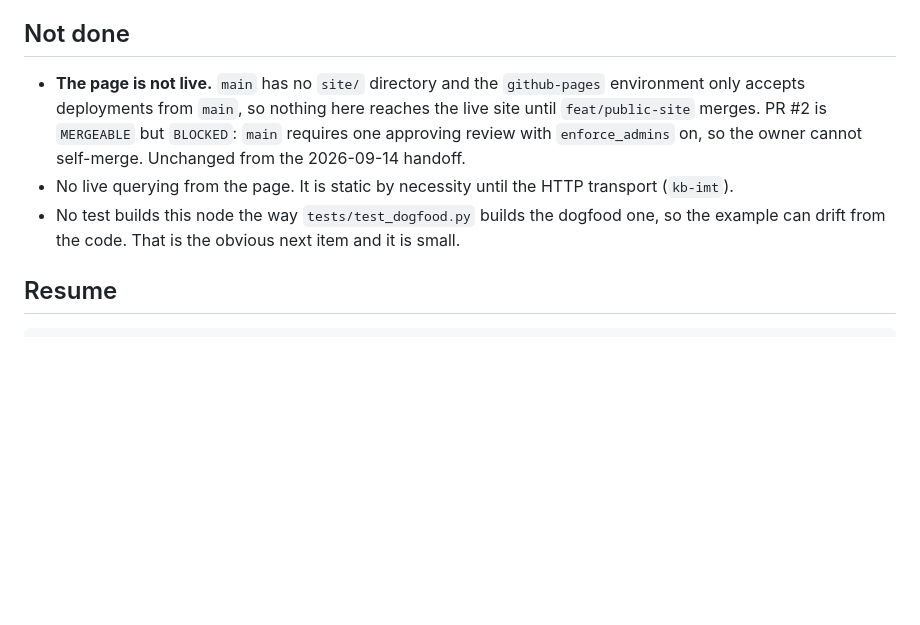
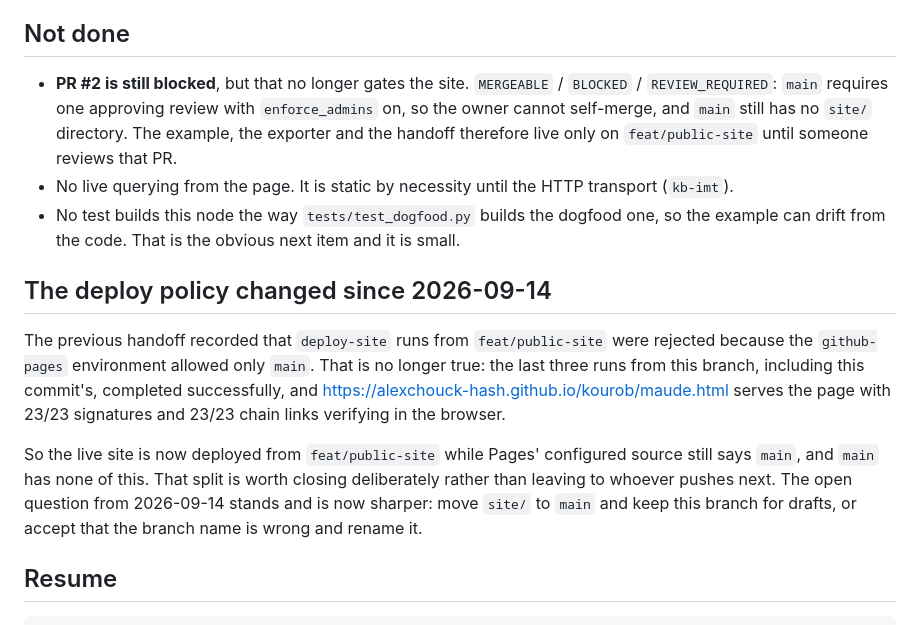
Before and after one commit to alexchouck-hash/kourob, a Markdown page: docs/handoffs/2026-09-15-claude-code-maude-method-node.md, the part around the change. Rendered like a GitHub page; blank space fills up the shorter version.

Commit message:
docs(handoff): the page did deploy - the branch policy changed since 2026-09-14
The previous handoff recorded deploy-site runs from feat/public-site being
rejected by the github-pages environment. They now succeed, and the page is
live, so the not-done section was wrong the moment it was written. Records
what is actually true: PR #2 is still blocked on review, main still has no
site/, and the live site is nonetheless deploying from this branch.

Co-Authored-By: Claude Opus 5 <noreply@anthropic.com>

```diff
--- a/docs/handoffs/2026-09-15-claude-code-maude-method-node.md
+++ b/docs/handoffs/2026-09-15-claude-code-maude-method-node.md
@@ -60,13 +60,26 @@ Grepped `docs/adr/`, `docs/experiments/`, `docs/spikes/` for `markdown`, `in-por
 
 ## Not done
 
-- **The page is not live.** `main` has no `site/` directory and the `github-pages` environment only
-  accepts deployments from `main`, so nothing here reaches the live site until `feat/public-site`
-  merges. PR #2 is `MERGEABLE` but `BLOCKED`: `main` requires one approving review with
-  `enforce_admins` on, so the owner cannot self-merge. Unchanged from the 2026-09-14 handoff.
+- **PR #2 is still blocked**, but that no longer gates the site. `MERGEABLE` / `BLOCKED` /
+  `REVIEW_REQUIRED`: `main` requires one approving review with `enforce_admins` on, so the owner
+  cannot self-merge, and `main` still has no `site/` directory. The example, the exporter and the
+  handoff therefore live only on `feat/public-site` until someone reviews that PR.
 - No live querying from the page. It is static by necessity until the HTTP transport (`kb-imt`).
 - No test builds this node the way `tests/test_dogfood.py` builds the dogfood one, so the example
   can drift from the code. That is the obvious next item and it is small.
+
+## The deploy policy changed since 2026-09-14
+
+The previous handoff recorded that `deploy-site` runs from `feat/public-site` were rejected because
+the `github-pages` environment allowed only `main`. That is no longer true: the last three runs from
+this branch, including this commit's, completed successfully, and
+https://alexchouck-hash.github.io/kourob/maude.html serves the page with 23/23 signatures and 23/23
+chain links verifying in the browser.
+
+So the live site is now deployed from `feat/public-site` while Pages' configured source still says
+`main`, and `main` has none of this. That split is worth closing deliberately rather than leaving
+to whoever pushes next. The open question from 2026-09-14 stands and is now sharper: move `site/`
+to `main` and keep this branch for drafts, or accept that the branch name is wrong and rename it.
 
 ## Resume
 
```
